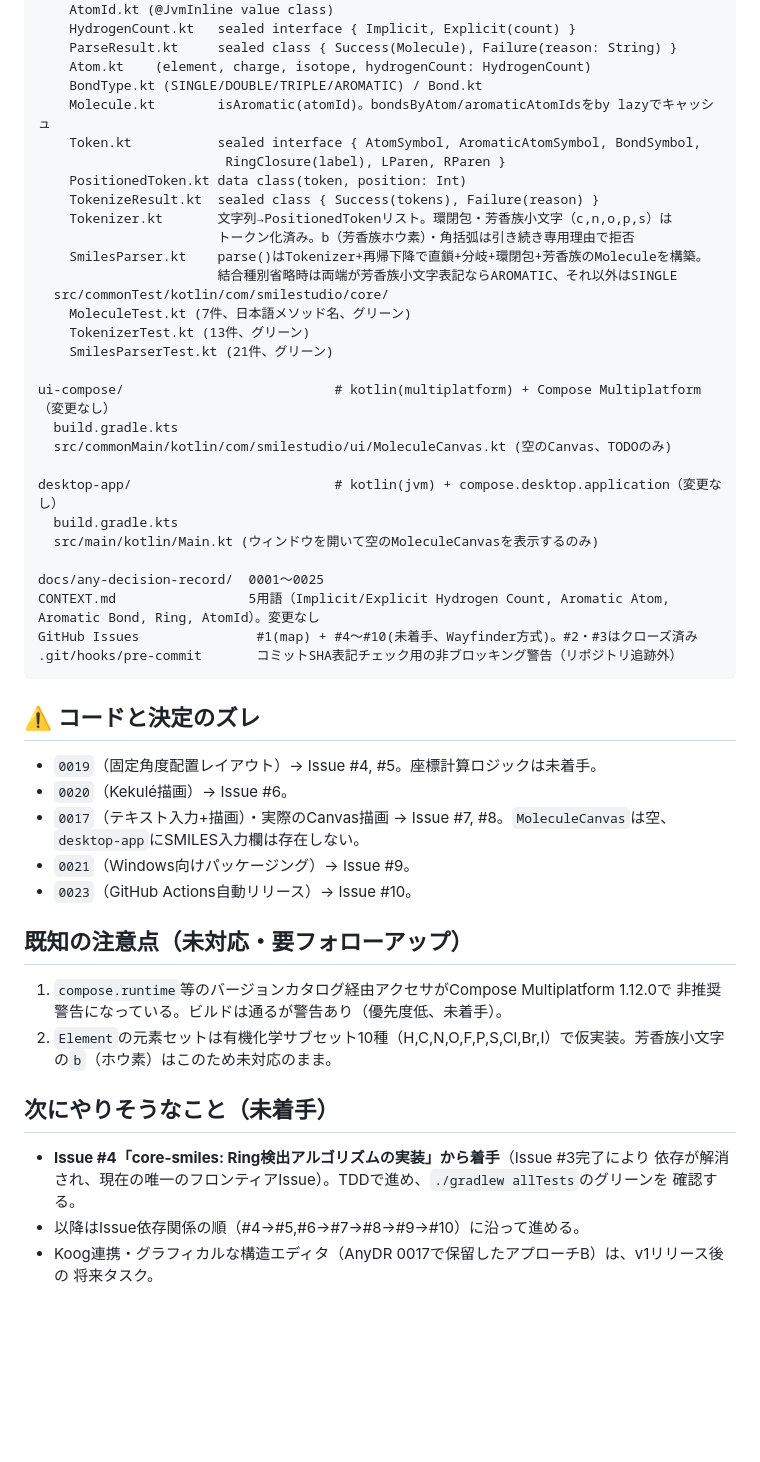
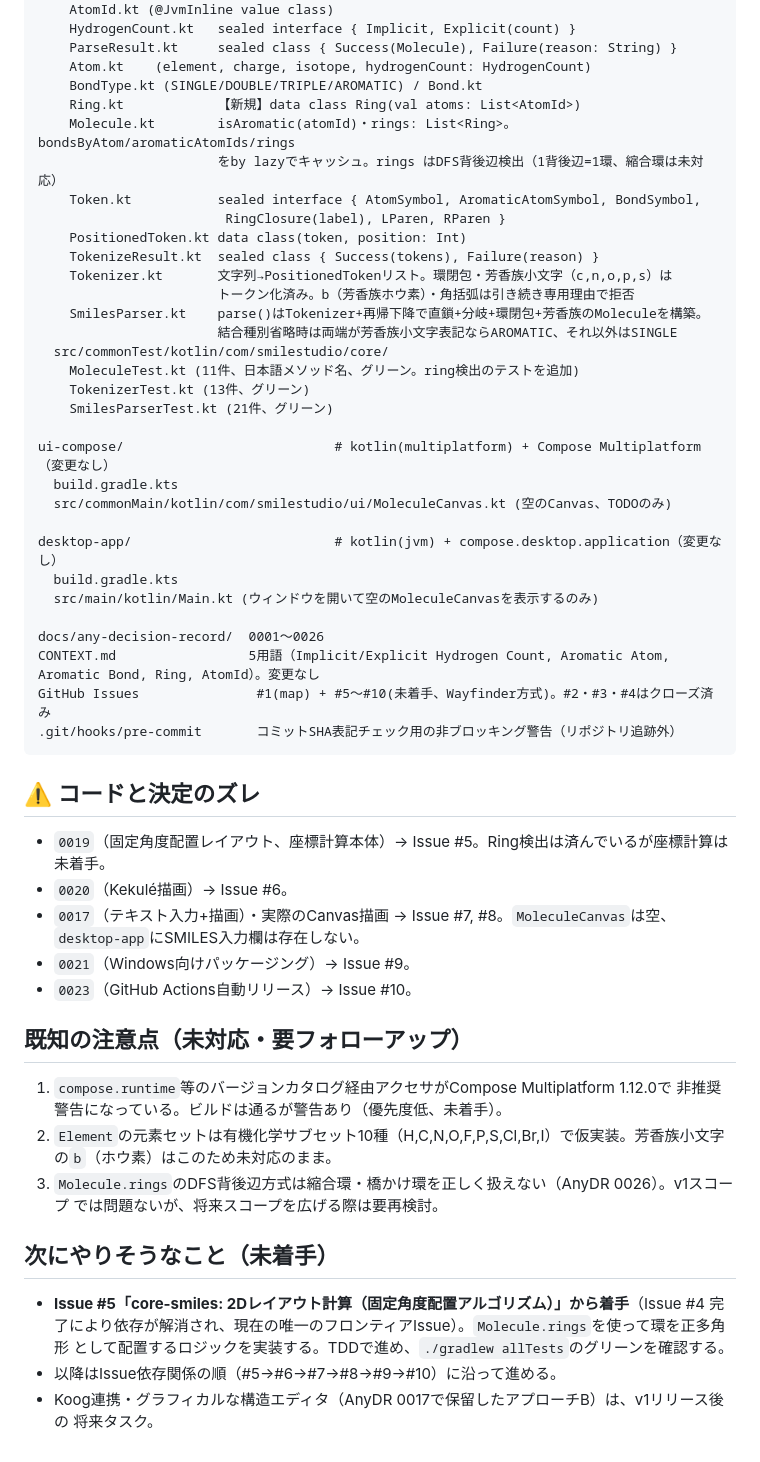
Before and after one commit to ItisNoMatter/SmilesStudio, a Markdown page: .agent/claude-wip.md, the part around one of its changes. GitHub-like rendering; blank space fills up the shorter version.

````diff
--- a/.agent/claude-wip.md
+++ b/.agent/claude-wip.md
@@ -65,7 +59,9 @@ core-smiles/                          # kotlin(multiplatform), jvm()ターゲッ
     ParseResult.kt     sealed class { Success(Molecule), Failure(reason: String) }
     Atom.kt    (element, charge, isotope, hydrogenCount: HydrogenCount)
     BondType.kt (SINGLE/DOUBLE/TRIPLE/AROMATIC) / Bond.kt
-    Molecule.kt        isAromatic(atomId)。bondsByAtom/aromaticAtomIdsをby lazyでキャッシュ
+    Ring.kt            【新規】data class Ring(val atoms: List<AtomId>)
+    Molecule.kt        isAromatic(atomId)・rings: List<Ring>。bondsByAtom/aromaticAtomIds/rings
+                       をby lazyでキャッシュ。rings はDFS背後辺検出（1背後辺=1環、縮合環は未対応）
     Token.kt           sealed interface { AtomSymbol, AromaticAtomSymbol, BondSymbol,
                         RingClosure(label), LParen, RParen }
     PositionedToken.kt data class(token, position: Int)
@@ -75,7 +71,7 @@ core-smiles/                          # kotlin(multiplatform), jvm()ターゲッ
     SmilesParser.kt    parse()はTokenizer+再帰下降で直鎖+分岐+環閉包+芳香族のMoleculeを構築。
                        結合種別省略時は両端が芳香族小文字表記ならAROMATIC、それ以外はSINGLE
   src/commonTest/kotlin/com/smilestudio/core/
-    MoleculeTest.kt (7件、日本語メソッド名、グリーン)
+    MoleculeTest.kt (11件、日本語メソッド名、グリーン。ring検出のテストを追加)
     TokenizerTest.kt (13件、グリーン)
     SmilesParserTest.kt (21件、グリーン)
 
@@ -87,15 +83,15 @@ desktop-app/                          # kotlin(jvm) + compose.desktop.applicatio
   build.gradle.kts
   src/main/kotlin/Main.kt (ウィンドウを開いて空のMoleculeCanvasを表示するのみ)
 
-docs/any-decision-record/  0001〜0025
+docs/any-decision-record/  0001〜0026
 CONTEXT.md                 5用語（Implicit/Explicit Hydrogen Count, Aromatic Atom, Aromatic Bond, Ring, AtomId）。変更なし
-GitHub Issues               #1(map) + #4〜#10(未着手、Wayfinder方式)。#2・#3はクローズ済み
+GitHub Issues               #1(map) + #5〜#10(未着手、Wayfinder方式)。#2・#3・#4はクローズ済み
 .git/hooks/pre-commit       コミットSHA表記チェック用の非ブロッキング警告（リポジトリ追跡外）
 ```
 
 ## ⚠️ コードと決定のズレ
 
-- `0019`（固定角度配置レイアウト）→ Issue #4, #5。座標計算ロジックは未着手。
+- `0019`（固定角度配置レイアウト、座標計算本体）→ Issue #5。Ring検出は済んでいるが座標計算は未着手。
 - `0020`（Kekulé描画）→ Issue #6。
 - `0017`（テキスト入力+描画）・実際のCanvas描画 → Issue #7, #8。`MoleculeCanvas`は空、
   `desktop-app`にSMILES入力欄は存在しない。
@@ -108,12 +104,14 @@ GitHub Issues               #1(map) + #4〜#10(未着手、Wayfinder方式)。#2
    非推奨警告になっている。ビルドは通るが警告あり（優先度低、未着手）。
 2. `Element`の元素セットは有機化学サブセット10種（H,C,N,O,F,P,S,Cl,Br,I）で仮実装。芳香族小文字
    の`b`（ホウ素）はこのため未対応のまま。
+3. `Molecule.rings`のDFS背後辺方式は縮合環・橋かけ環を正しく扱えない（AnyDR 0026）。v1スコープ
+   では問題ないが、将来スコープを広げる際は要再検討。
 
 ## 次にやりそうなこと（未着手）
 
-- **Issue #4「core-smiles: Ring検出アルゴリズムの実装」から着手**（Issue #3完了により
-  依存が解消され、現在の唯一のフロンティアIssue）。TDDで進め、`./gradlew allTests`のグリーンを
-  確認する。
-- 以降はIssue依存関係の順（#4→#5,#6→#7→#8→#9→#10）に沿って進める。
+- **Issue #5「core-smiles: 2Dレイアウト計算（固定角度配置アルゴリズム）」から着手**（Issue #4
+  完了により依存が解消され、現在の唯一のフロンティアIssue）。`Molecule.rings`を使って環を正多角形
+  として配置するロジックを実装する。TDDで進め、`./gradlew allTests`のグリーンを確認する。
+- 以降はIssue依存関係の順（#5→#6→#7→#8→#9→#10）に沿って進める。
 - Koog連携・グラフィカルな構造エディタ（AnyDR 0017で保留したアプローチB）は、v1リリース後の
   将来タスク。
````
Also changed, not shown: other parts of .agent/claude-wip.md (+30 -36 lines).
